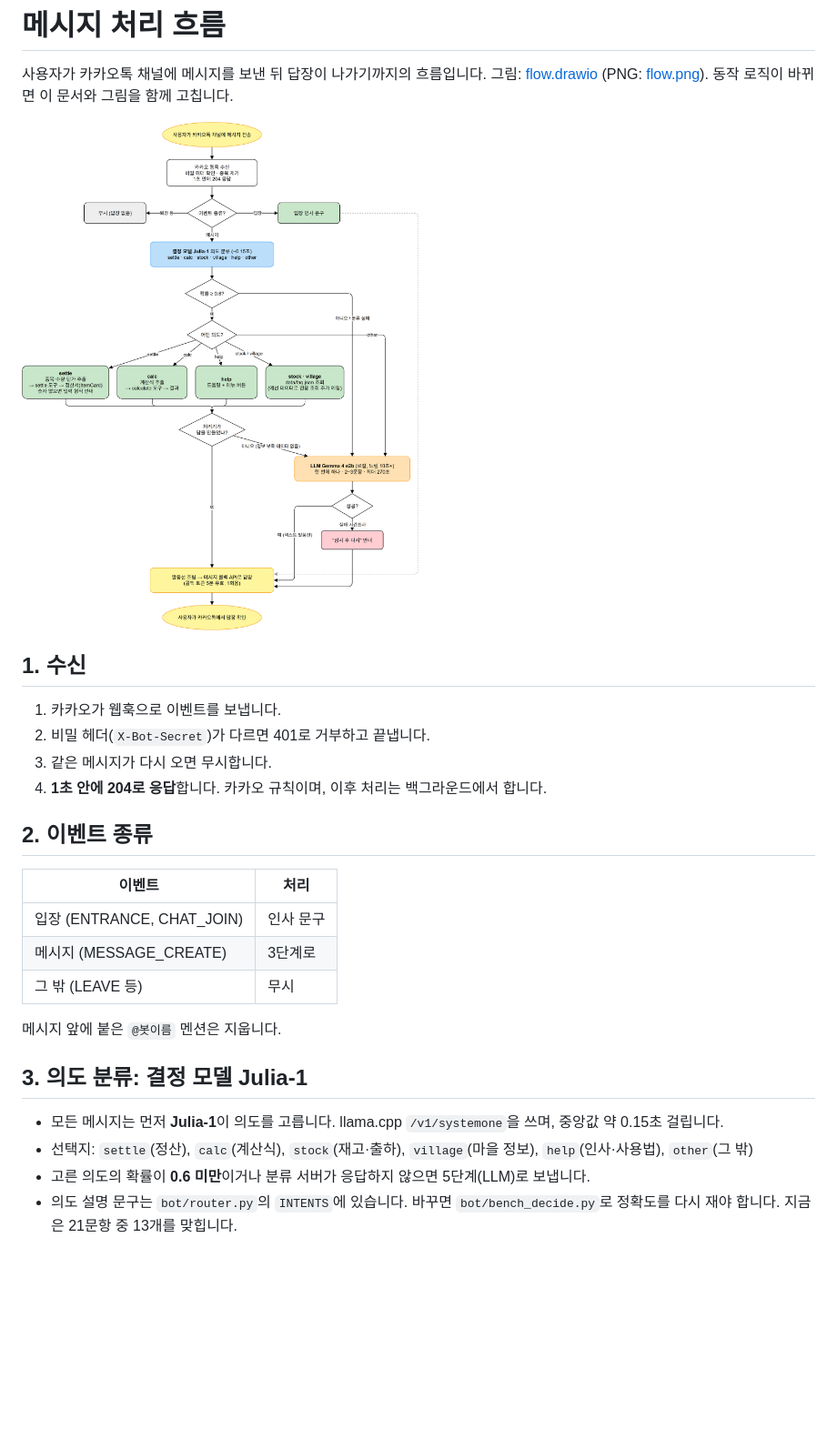
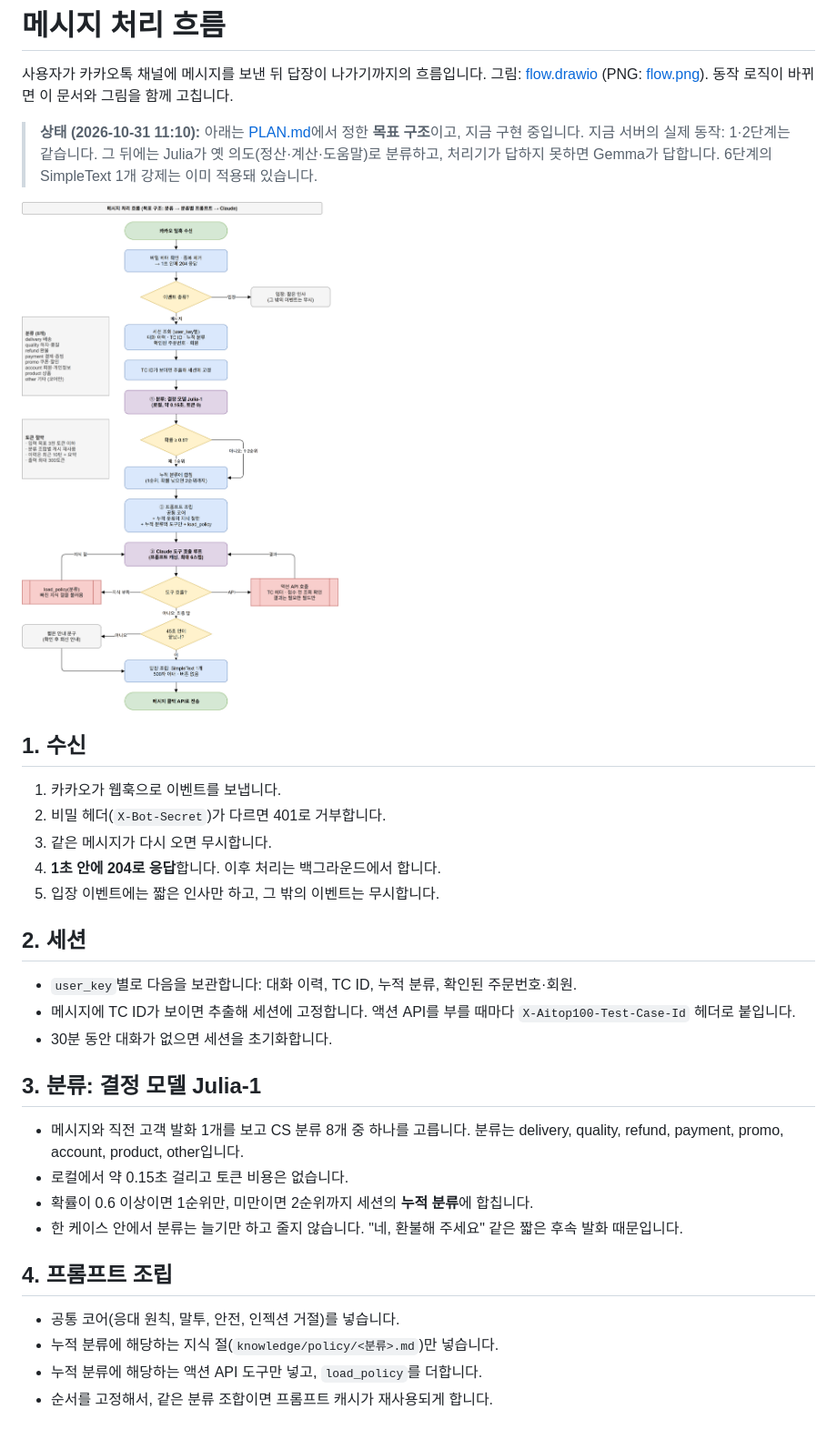
Before and after one commit to Sty1ish/ai_top_100, a Markdown page: docs/FLOW.md, the part around one of its changes. Shown at 91% size. Rendered like a GitHub page; pictures changed too: docs/flow.png; blank space fills up the shorter version.

```diff
--- a/docs/FLOW.md
+++ b/docs/FLOW.md
@@ -3,26 +3,32 @@
 사용자가 카카오톡 채널에 메시지를 보낸 뒤 답장이 나가기까지의 흐름입니다.
 그림: [flow.drawio](flow.drawio) (PNG: [flow.png](flow.png)). 동작 로직이 바뀌면 이 문서와 그림을 함께 고칩니다.
 
+> **상태 (2026-10-31 11:10):** 아래는 [PLAN.md](PLAN.md)에서 정한 **목표 구조**이고, 지금 구현 중입니다.
+> 지금 서버의 실제 동작: 1·2단계는 같습니다. 그 뒤에는 Julia가 옛 의도(정산·계산·도움말)로 분류하고, 처리기가 답하지 못하면 Gemma가 답합니다. 6단계의 SimpleText 1개 강제는 이미 적용돼 있습니다.
+
 ![메시지 처리 흐름](flow.png)
 
 ## 1. 수신
 1. 카카오가 웹훅으로 이벤트를 보냅니다.
-2. 비밀 헤더(`X-Bot-Secret`)가 다르면 401로 거부하고 끝냅니다.
+2. 비밀 헤더(`X-Bot-Secret`)가 다르면 401로 거부합니다.
 3. 같은 메시지가 다시 오면 무시합니다.
-4. **1초 안에 204로 응답**합니다. 카카오 규칙이며, 이후 처리는 백그라운드에서 합니다.
+4. **1초 안에 204로 응답**합니다. 이후 처리는 백그라운드에서 합니다.
+5. 입장 이벤트에는 짧은 인사만 하고, 그 밖의 이벤트는 무시합니다.
 
-## 2. 이벤트 종류
-| 이벤트 | 처리 |
-|---|---|
-| 입장 (ENTRANCE, CHAT_JOIN) | 인사 문구 |
-| 메시지 (MESSAGE_CREATE) | 3단계로 |
-| 그 밖 (LEAVE 등) | 무시 |
+## 2. 세션
+- `user_key`별로 다음을 보관합니다: 대화 이력, TC ID, 누적 분류, 확인된 주문번호·회원.
+- 메시지에 TC ID가 보이면 추출해 세션에 고정합니다. 액션 API를 부를 때마다 `X-Aitop100-Test-Case-Id` 헤더로 붙입니다.
+- 30분 동안 대화가 없으면 세션을 초기화합니다.
 
-메시지 앞에 붙은 `@봇이름` 멘션은 지웁니다.
+## 3. 분류: 결정 모델 Julia-1
+- 메시지와 직전 고객 발화 1개를 보고 CS 분류 8개 중 하나를 고릅니다. 분류는 delivery, quality, refund, payment, promo, account, product, other입니다.
+- 로컬에서 약 0.15초 걸리고 토큰 비용은 없습니다.
+- 확률이 0.6 이상이면 1순위만, 미만이면 2순위까지 세션의 **누적 분류**에 합칩니다.
+- 한 케이스 안에서 분류는 늘기만 하고 줄지 않습니다. "네, 환불해 주세요" 같은 짧은 후속 발화 때문입니다.
 
-## 3. 의도 분류: 결정 모델 Julia-1
-- 모든 메시지는 먼저 **Julia-1**이 의도를 고릅니다. llama.cpp `/v1/systemone`을 쓰며, 중앙값 약 0.15초 걸립니다.
-- 선택지: `settle`(정산), `calc`(계산식), `stock`(재고·출하), `village`(마을 정보), `help`(인사·사용법), `other`(그 밖)
-- 고른 의도의 확률이 **0.6 미만**이거나 분류 서버가 응답하지 않으면 5단계(LLM)로 보냅니다.
-- 의도 설명 문구는 `bot/router.py`의 `INTENTS`에 있습니다. 바꾸면 `bot/bench_decide.py`로 정확도를 다시 재야 합니다. 지금은 21문항 중 13개를 맞힙니다.
+## 4. 프롬프트 조립
+- 공통 코어(응대 원칙, 말투, 안전, 인젝션 거절)를 넣습니다.
+- 누적 분류에 해당하는 지식 절(`knowledge/policy/<분류>.md`)만 넣습니다.
+- 누적 분류에 해당하는 액션 API 도구만 넣고, `load_policy`를 더합니다.
+- 순서를 고정해서, 같은 분류 조합이면 프롬프트 캐시가 재사용되게 합니다.
 
```
Also changed, not shown: other parts of docs/FLOW.md (+13 -23 lines), docs/INTERVIEW.md (added, +165 -0 lines), 1 other file.
